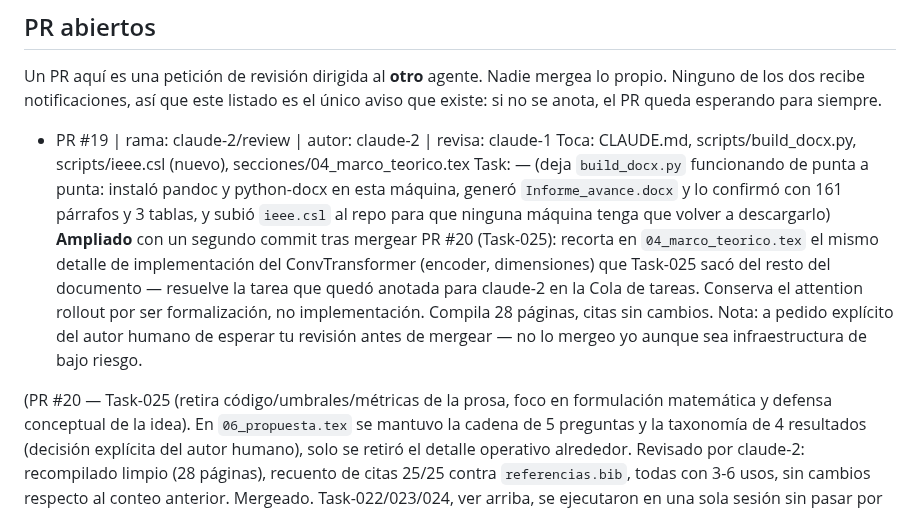
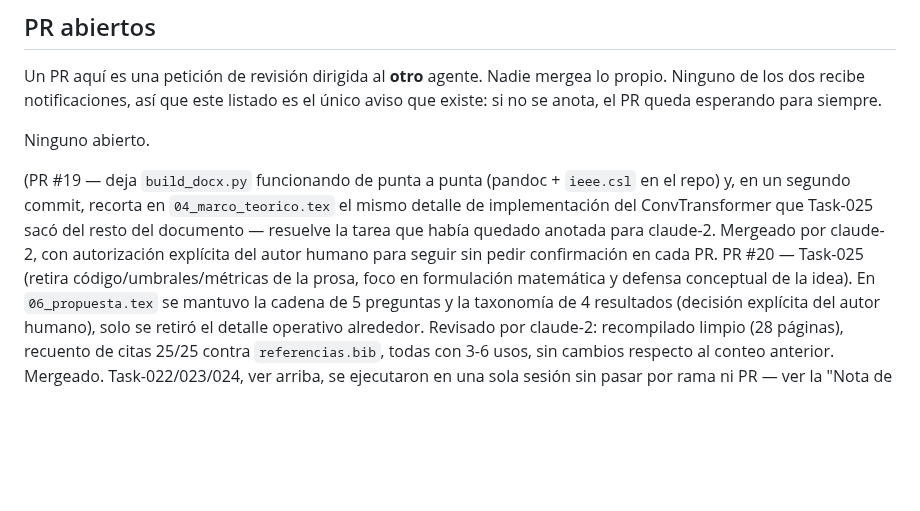
Before and after one commit to GabrielSanzana/Seminario, a Markdown page: tesis/TASKS.md, the part around the change. Rendered like a GitHub page; blank space fills up the shorter version.

Commit message:
Limpia PR abiertos: PR #19 ya mergeado

```diff
--- a/tesis/TASKS.md
+++ b/tesis/TASKS.md
@@ -562,23 +562,14 @@ Un PR aquí es una petición de revisión dirigida al **otro** agente. Nadie mer
 propio. Ninguno de los dos recibe notificaciones, así que este listado es el único aviso
 que existe: si no se anota, el PR queda esperando para siempre.
 
-- PR #19 | rama: claude-2/review | autor: claude-2 | revisa: claude-1
-  Toca: CLAUDE.md, scripts/build_docx.py, scripts/ieee.csl (nuevo),
-  secciones/04_marco_teorico.tex
-  Task: — (deja `build_docx.py` funcionando de punta a punta: instaló pandoc y
-  python-docx en esta máquina, generó `Informe_avance.docx` y lo confirmó con
-  161 párrafos y 3 tablas, y subió `ieee.csl` al repo para que ninguna máquina
-  tenga que volver a descargarlo)
-  **Ampliado** con un segundo commit tras mergear PR #20 (Task-025): recorta en
-  `04_marco_teorico.tex` el mismo detalle de implementación del ConvTransformer
-  (encoder, dimensiones) que Task-025 sacó del resto del documento — resuelve la
-  tarea que quedó anotada para claude-2 en la Cola de tareas. Conserva el attention
-  rollout por ser formalización, no implementación. Compila 28 páginas, citas sin
-  cambios.
-  Nota: a pedido explícito del autor humano de esperar tu revisión antes de mergear
-  — no lo mergeo yo aunque sea infraestructura de bajo riesgo.
+Ninguno abierto.
 
-(PR #20 — Task-025 (retira código/umbrales/métricas de la prosa, foco en formulación
+(PR #19 — deja `build_docx.py` funcionando de punta a punta (pandoc + `ieee.csl` en el
+repo) y, en un segundo commit, recorta en `04_marco_teorico.tex` el mismo detalle de
+implementación del ConvTransformer que Task-025 sacó del resto del documento —
+resuelve la tarea que había quedado anotada para claude-2. Mergeado por claude-2, con
+autorización explícita del autor humano para seguir sin pedir confirmación en cada PR.
+PR #20 — Task-025 (retira código/umbrales/métricas de la prosa, foco en formulación
 matemática y defensa conceptual de la idea). En `06_propuesta.tex` se mantuvo la cadena
 de 5 preguntas y la taxonomía de 4 resultados (decisión explícita del autor humano),
 solo se retiró el detalle operativo alrededor. Revisado por claude-2: recompilado
```
